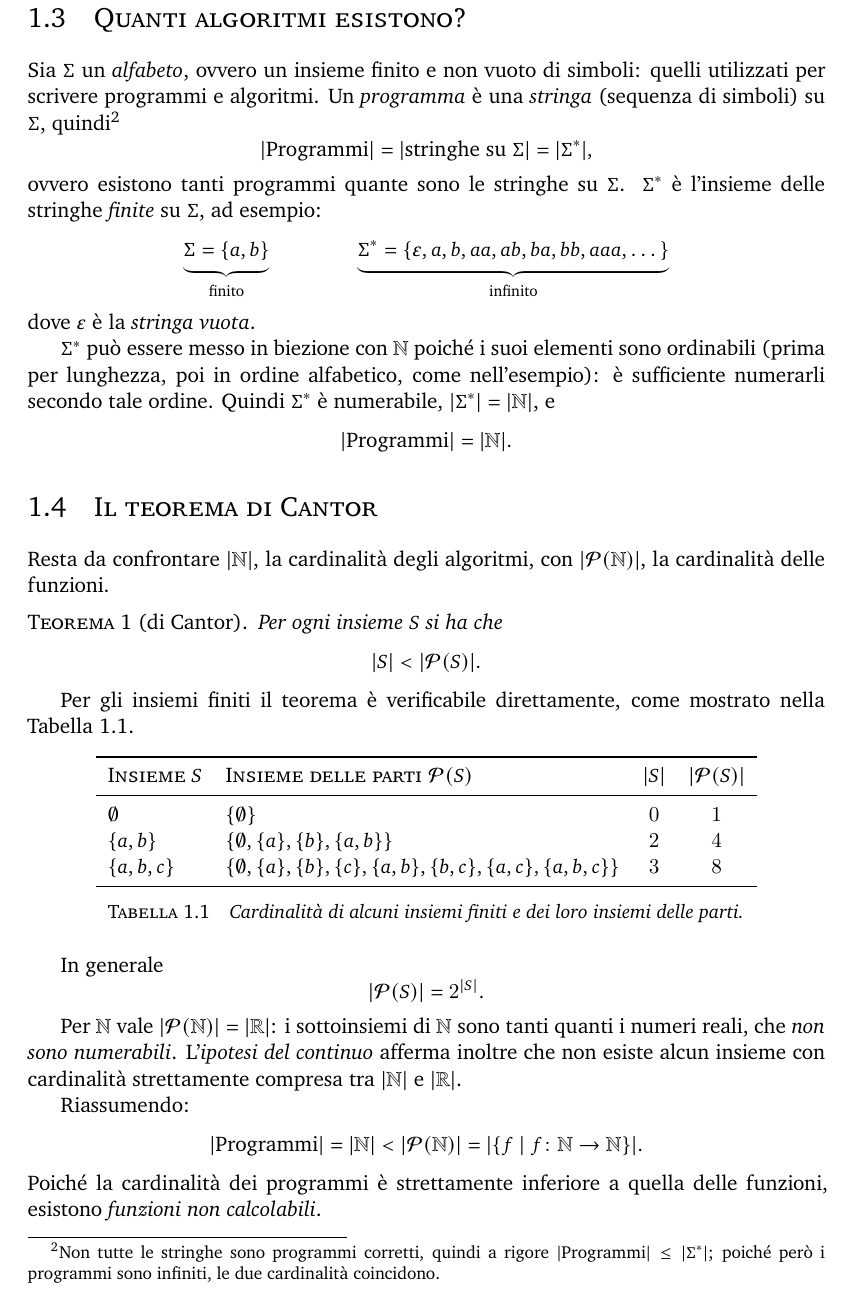
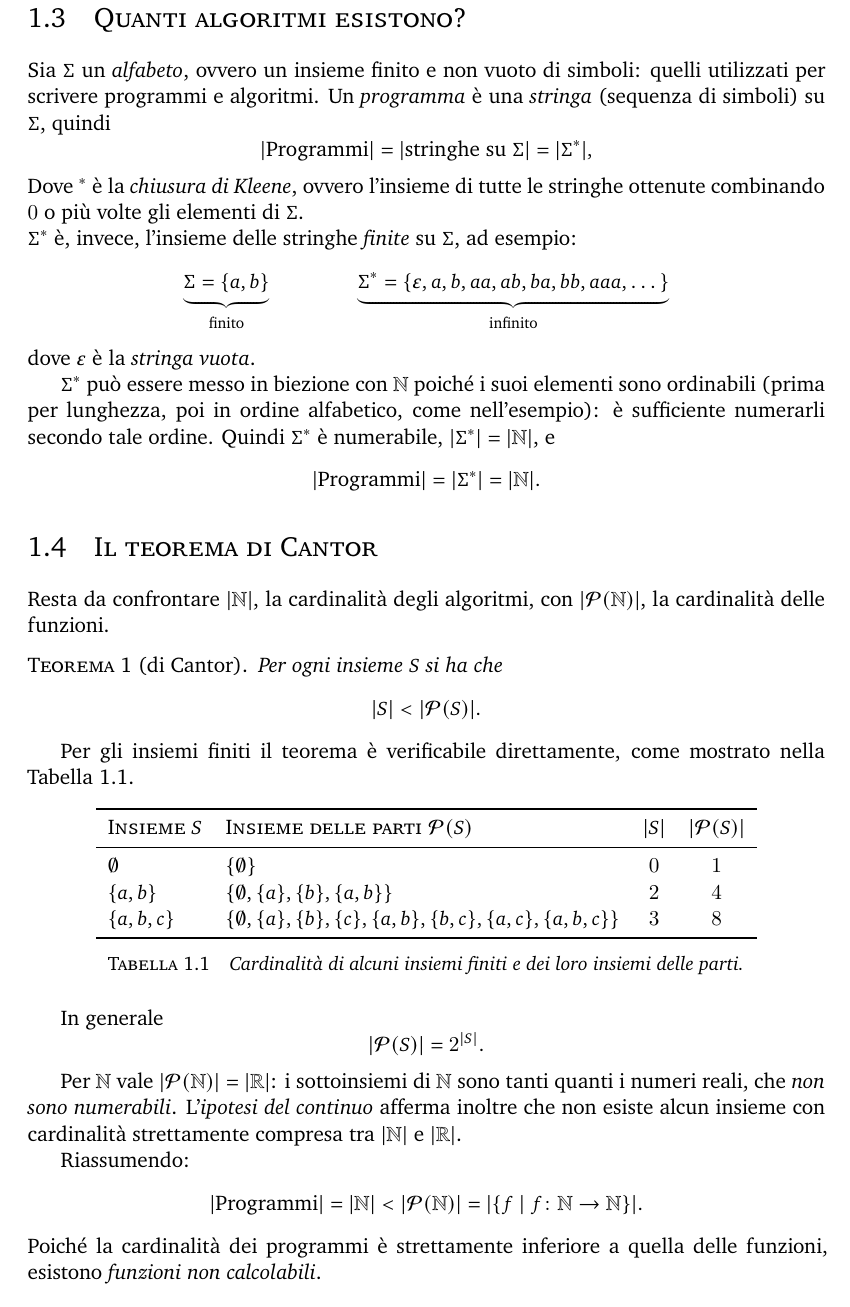
Before and after one commit to Migheee/FondamentiInformatica, a LaTeX book (notes/course.tex): part of page 12 of 14, cut so that both start at the same text. Compiled offline with XeLaTeX; a missing font is replaced by an installed copy or a similar font.

Commit message:
Numero di Algoritmi fix

```diff
--- a/notes/course.tex
+++ b/notes/course.tex
@@ -828,18 +828,18 @@
     \section{Quanti algoritmi esistono?}
     Sia $\Sigma$ un \emph{alfabeto}, ovvero un insieme finito e non vuoto di simboli: quelli
     utilizzati per scrivere programmi e algoritmi. Un \emph{programma} \`e una
-    \emph{stringa} (sequenza di simboli) su $\Sigma$, quindi\footnote{Non tutte le stringhe
-    sono programmi corretti, quindi a rigore $|\text{Programmi}| \leq |\Sigma^*|$; poich\'e
-    per\`o i programmi sono infiniti, le due cardinalit\`a coincidono.}
+    \emph{stringa} (sequenza di simboli) su $\Sigma$, quindi
     \begin{equation*}
         |\text{Programmi}| = |\text{stringhe su } \Sigma| = |\Sigma^*|,
     \end{equation*}
-    ovvero esistono tanti programmi quante sono le stringhe su $\Sigma$. $\Sigma^*$ \`e
+    Dove $^*$ \`e la \emph{chiusura di Kleene}, ovvero l'insieme di tutte le stringhe ottenute
+    combinando $0$ o pi\`u volte gli elementi di $\Sigma$.\\ $\Sigma^*$ \`e, invece,
     l'insieme delle stringhe \emph{finite} su $\Sigma$, ad esempio:
     \begin{equation*}
         \underbrace{\Sigma = \{a, b\}}_{\text{finito}}
         \qquad\qquad
-        \underbrace{\Sigma^* = \{\varepsilon, a, b, aa, ab, ba, bb, aaa, \dots\}}_{\text{infinito}}
+        \underbrace{\Sigma^* = \{\varepsilon, a, b, aa, ab, ba, bb, aaa, \dots\}}_
+        {\text{infinito}}
     \end{equation*}
     dove $\varepsilon$ \`e la \emph{stringa vuota}.
 
@@ -848,7 +848,7 @@
     sufficiente numerarli secondo tale ordine. Quindi $\Sigma^*$ \`e numerabile,
     $|\Sigma^*| = |\mathbb{N}|$, e
     \begin{equation*}
-        |\text{Programmi}| = |\mathbb{N}|.
+        |\text{Programmi}| = |\Sigma^*| = |\mathbb{N}|.
     \end{equation*}
 
     \section{Il teorema di Cantor}
```
Also changed, not shown: notes/Fondamenti dell'Informatica.pdf (deleted), notes/course.pdf, notes/course.tex (6 more changed lines).
